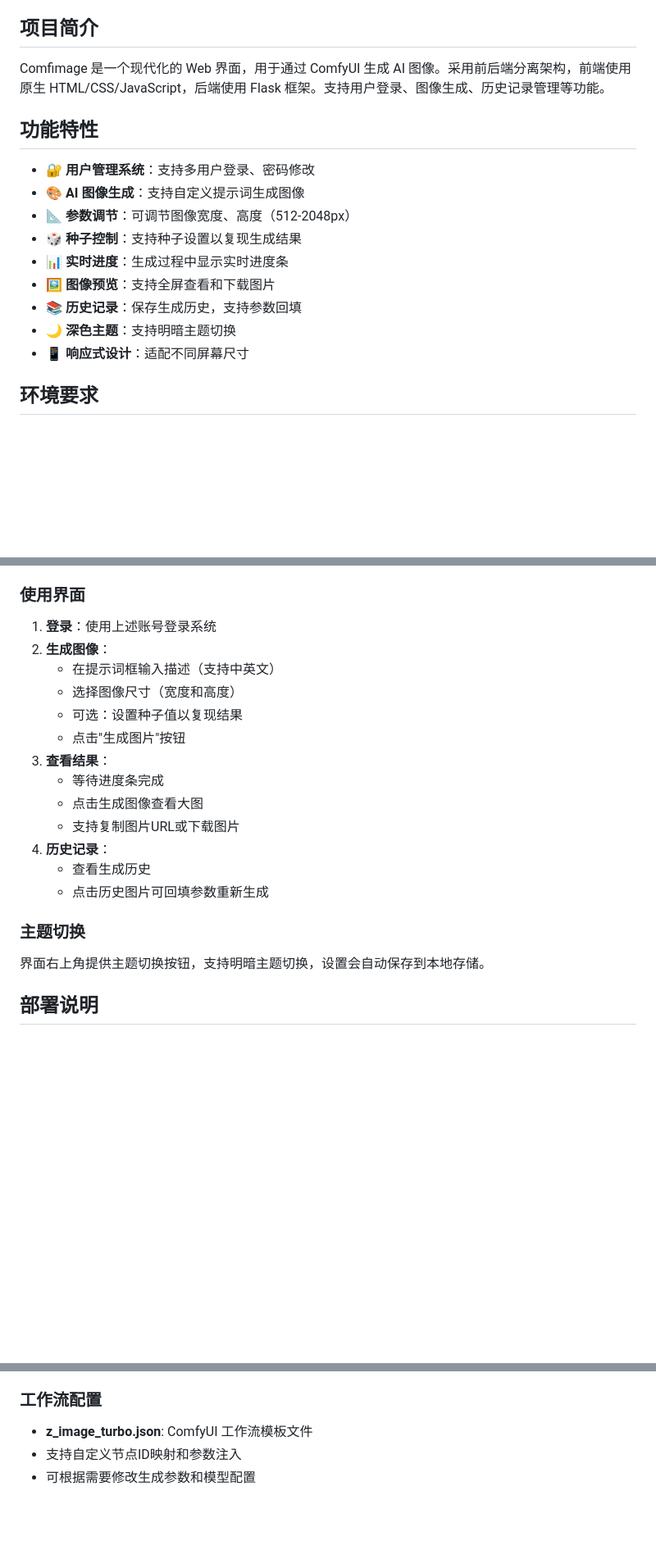
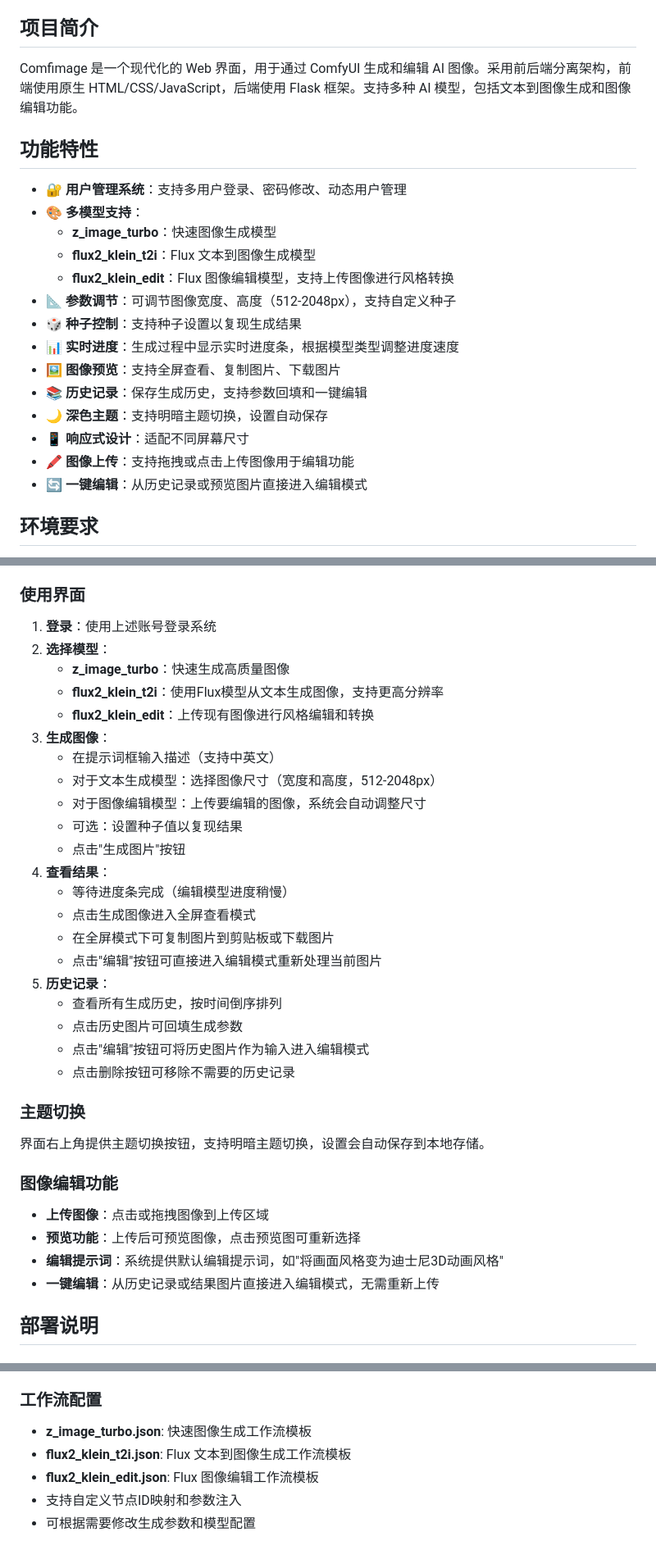
Before and after one commit to YanseaTan/comfimage, a Markdown page: README.md, 3 parts joined by grey strips. Shown at 82% size. Drawn GitHub-style; blank space fills up the shorter version.

Commit message:
docs: update README with multi-model support and image editing features
- Add support for z_image_turbo, flux2_klein_t2i, and flux2_klein_edit models
- Include image upload, drag-and-drop, and one-key edit functionality
- Enhance user guide with model selection, editing workflows, and updated deployment notes
- Reflect changes to config files and project structure for new features

```diff
--- a/README.md
+++ b/README.md
@@ -4,19 +4,24 @@
 
 ## 项目简介
 
-Comfimage 是一个现代化的 Web 界面，用于通过 ComfyUI 生成 AI 图像。采用前后端分离架构，前端使用原生 HTML/CSS/JavaScript，后端使用 Flask 框架。支持用户登录、图像生成、历史记录管理等功能。
+Comfimage 是一个现代化的 Web 界面，用于通过 ComfyUI 生成和编辑 AI 图像。采用前后端分离架构，前端使用原生 HTML/CSS/JavaScript，后端使用 Flask 框架。支持多种 AI 模型，包括文本到图像生成和图像编辑功能。
 
 ## 功能特性
 
-- 🔐 **用户管理系统**：支持多用户登录、密码修改
-- 🎨 **AI 图像生成**：支持自定义提示词生成图像
-- 📐 **参数调节**：可调节图像宽度、高度（512-2048px）
+- 🔐 **用户管理系统**：支持多用户登录、密码修改、动态用户管理
+- 🎨 **多模型支持**：
+  - **z_image_turbo**：快速图像生成模型
+  - **flux2_klein_t2i**：Flux 文本到图像生成模型
+  - **flux2_klein_edit**：Flux 图像编辑模型，支持上传图像进行风格转换
+- 📐 **参数调节**：可调节图像宽度、高度（512-2048px），支持自定义种子
 - 🎲 **种子控制**：支持种子设置以复现生成结果
-- 📊 **实时进度**：生成过程中显示实时进度条
-- 🖼️ **图像预览**：支持全屏查看和下载图片
-- 📚 **历史记录**：保存生成历史，支持参数回填
-- 🌙 **深色主题**：支持明暗主题切换
+- 📊 **实时进度**：生成过程中显示实时进度条，根据模型类型调整进度速度
+- 🖼️ **图像预览**：支持全屏查看、复制图片、下载图片
+- 📚 **历史记录**：保存生成历史，支持参数回填和一键编辑
+- 🌙 **深色主题**：支持明暗主题切换，设置自动保存
 - 📱 **响应式设计**：适配不同屏幕尺寸
+- 🖍️ **图像上传**：支持拖拽或点击上传图像用于编辑功能
+- 🔄 **一键编辑**：从历史记录或预览图片直接进入编辑模式
 
 ## 环境要求
 
@@ -100,22 +108,37 @@ python scripts/manage_users.py password admin
 ### 使用界面
 
 1. **登录**：使用上述账号登录系统
-2. **生成图像**：
+2. **选择模型**：
+   - **z_image_turbo**：快速生成高质量图像
+   - **flux2_klein_t2i**：使用Flux模型从文本生成图像，支持更高分辨率
+   - **flux2_klein_edit**：上传现有图像进行风格编辑和转换
+3. **生成图像**：
    - 在提示词框输入描述（支持中英文）
-   - 选择图像尺寸（宽度和高度）
+   - 对于文本生成模型：选择图像尺寸（宽度和高度，512-2048px）
+   - 对于图像编辑模型：上传要编辑的图像，系统会自动调整尺寸
    - 可选：设置种子值以复现结果
    - 点击"生成图片"按钮
-3. **查看结果**：
-   - 等待进度条完成
-   - 点击生成图像查看大图
-   - 支持复制图片URL或下载图片
-4. **历史记录**：
-   - 查看生成历史
-   - 点击历史图片可回填参数重新生成
+4. **查看结果**：
+   - 等待进度条完成（编辑模型进度稍慢）
+   - 点击生成图像进入全屏查看模式
+   - 在全屏模式下可复制图片到剪贴板或下载图片
+   - 点击"编辑"按钮可直接进入编辑模式重新处理当前图片
+5. **历史记录**：
+   - 查看所有生成历史，按时间倒序排列
+   - 点击历史图片可回填生成参数
+   - 点击"编辑"按钮可将历史图片作为输入进入编辑模式
+   - 点击删除按钮可移除不需要的历史记录
 
 ### 主题切换
 
 界面右上角提供主题切换按钮，支持明暗主题切换，设置会自动保存到本地存储。
+
+### 图像编辑功能
+
+- **上传图像**：点击或拖拽图像到上传区域
+- **预览功能**：上传后可预览图像，点击预览图可重新选择
+- **编辑提示词**：系统提供默认编辑提示词，如"将画面风格变为迪士尼3D动画风格"
+- **一键编辑**：从历史记录或结果图片直接进入编辑模式，无需重新上传
 
 ## 部署说明
 
@@ -215,7 +238,9 @@ python scripts/manage_users.py password admin
 
 ### 工作流配置
 
-- **z_image_turbo.json**: ComfyUI 工作流模板文件
+- **z_image_turbo.json**: 快速图像生成工作流模板
+- **flux2_klein_t2i.json**: Flux 文本到图像生成工作流模板
+- **flux2_klein_edit.json**: Flux 图像编辑工作流模板
 - 支持自定义节点ID映射和参数注入
 - 可根据需要修改生成参数和模型配置
 
```
Also changed, not shown: other parts of README.md (+8 -3 lines).
